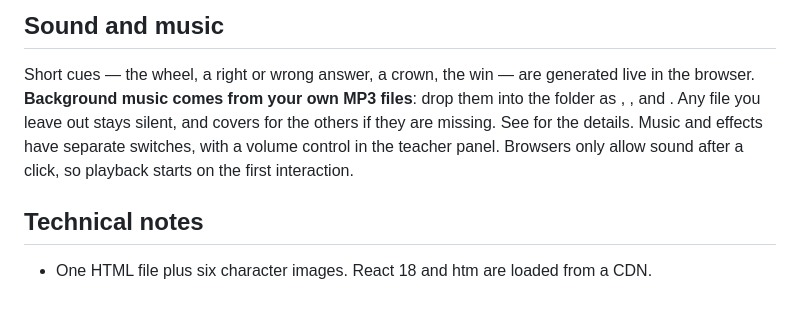
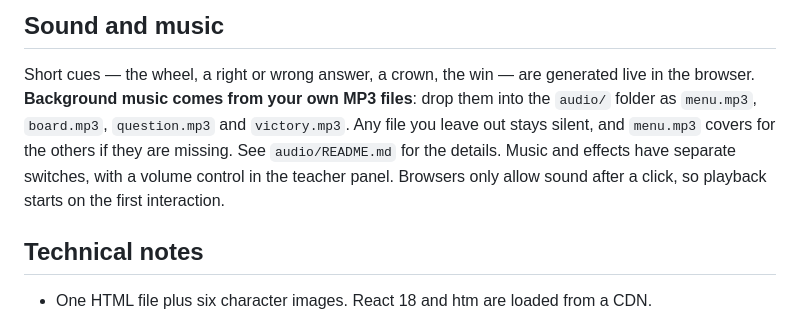
Before and after one commit to Pablinvb/social-studies-champions, a Markdown page: README.md, the part around the change. Drawn GitHub-style.

Commit message:
Fix the music section formatting in the README
Co-Authored-By: Claude Opus 5 <noreply@anthropic.com>

```diff
--- a/README.md
+++ b/README.md
@@ -79,11 +79,11 @@ and restart.
 
 Short cues — the wheel, a right or wrong answer, a crown, the win — are generated live in
 the browser. **Background music comes from your own MP3 files**: drop them into the
- folder as , ,  and .
-Any file you leave out stays silent, and  covers for the others if they are
-missing. See  for the details. Music and effects have separate
-switches, with a volume control in the teacher panel. Browsers only allow sound after a
-click, so playback starts on the first interaction.
+`audio/` folder as `menu.mp3`, `board.mp3`, `question.mp3` and `victory.mp3`. Any file you
+leave out stays silent, and `menu.mp3` covers for the others if they are missing. See
+`audio/README.md` for the details. Music and effects have separate switches, with a volume
+control in the teacher panel. Browsers only allow sound after a click, so playback starts
+on the first interaction.
 
 ## Technical notes
 
```
